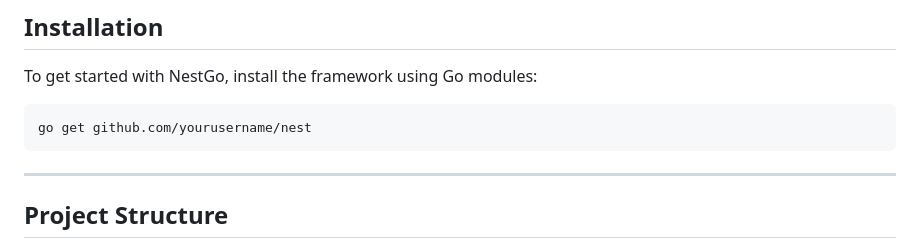
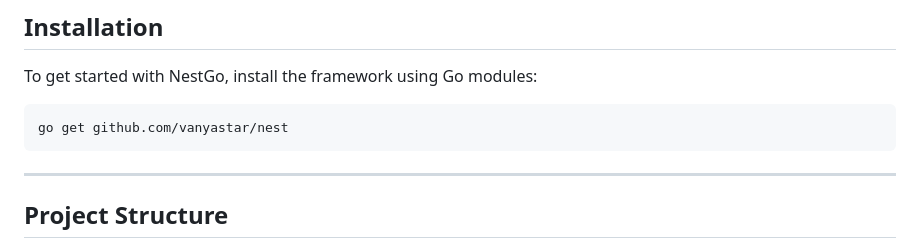
Before and after one commit to vanyastar/nest, a Markdown page: README.md, the part around the change. Rendered like a GitHub page.

Commit message:
pkg url fix

````diff
--- a/README.md
+++ b/README.md
@@ -20,7 +20,7 @@ NestGo is a powerful and flexible framework for building scalable server-side ap
 To get started with NestGo, install the framework using Go modules:
 
 ```bash
-go get github.com/yourusername/nest
+go get github.com/vanyastar/nest
 ```
 
 ---
````
